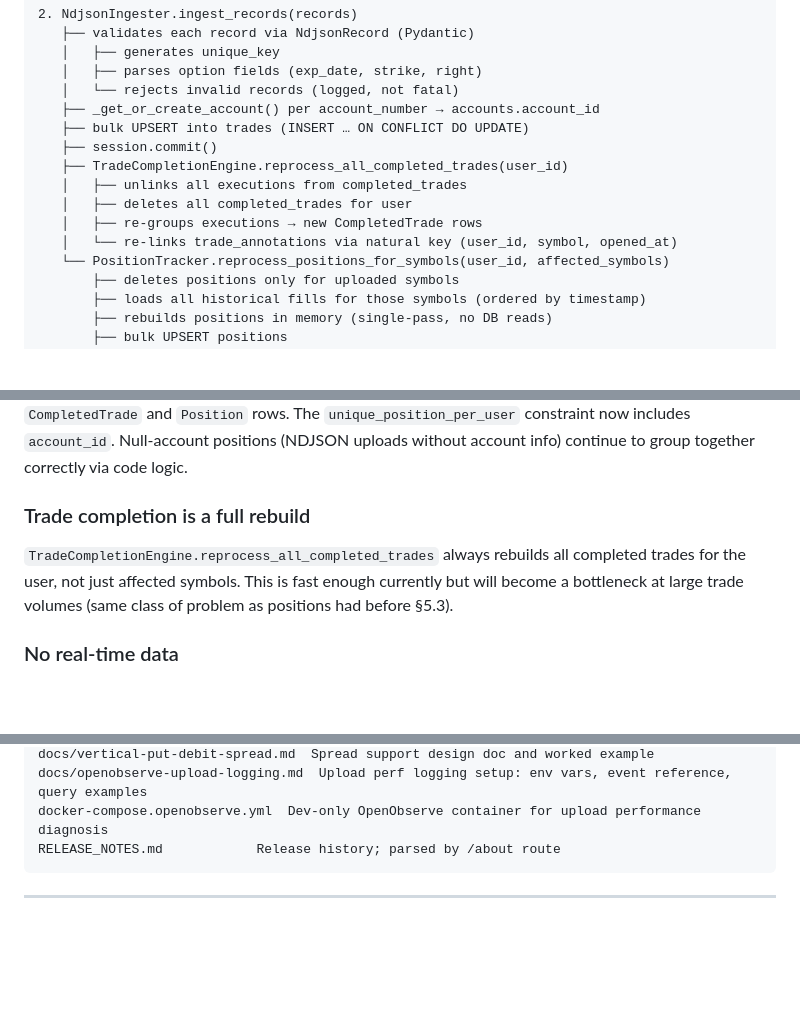
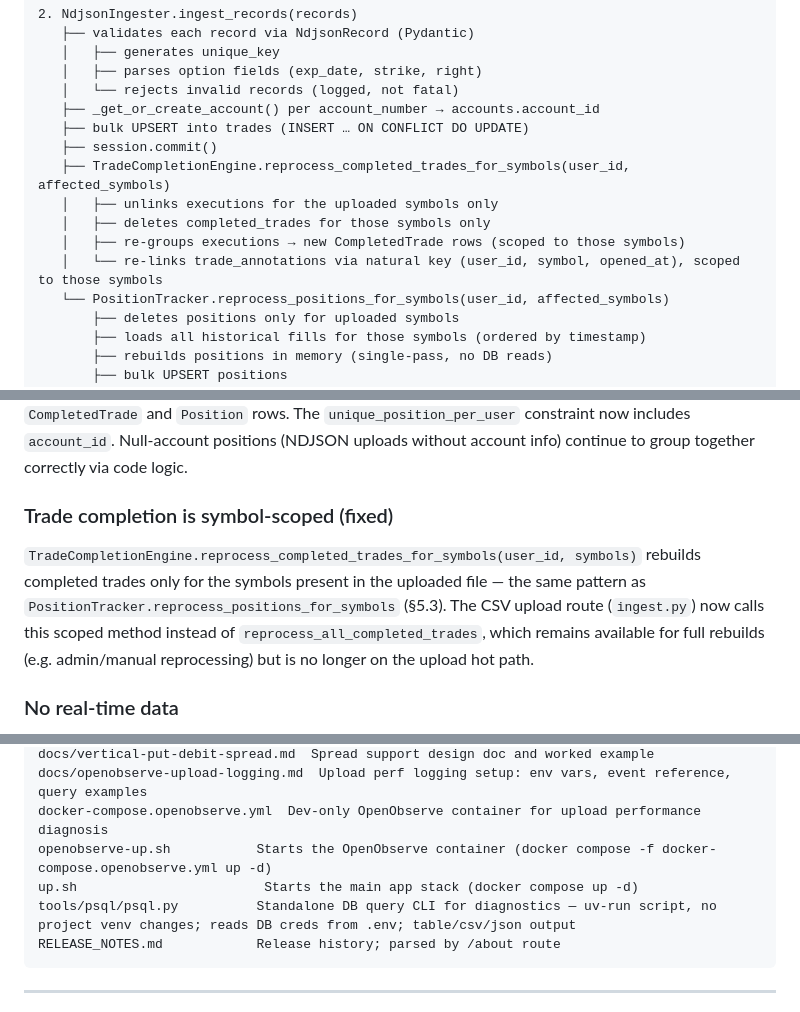
Before and after one commit to EricBell/trading-journal, a Markdown page: docs/OVERVIEW.md, 3 parts joined by grey strips. Rendered like a GitHub page; blank space fills up the shorter version.

Commit message:
docs: update OVERVIEW.md for symbol-scoped trade completion and new tooling
Reflects the issue #18 fix (scoped completed-trade rebuild on upload) and
recently added tools/psql diagnostics CLI and openobserve-up.sh script.

Co-Authored-By: Claude Sonnet 4.6 (1M context) <noreply@anthropic.com>

````diff
--- a/docs/OVERVIEW.md
+++ b/docs/OVERVIEW.md
@@ -333,11 +333,11 @@ analyses and provides a "Run Batch" button that processes up to 20 unanalyzed tr
    ├── _get_or_create_account() per account_number → accounts.account_id
    ├── bulk UPSERT into trades (INSERT … ON CONFLICT DO UPDATE)
    ├── session.commit()
-   ├── TradeCompletionEngine.reprocess_all_completed_trades(user_id)
-   │   ├── unlinks all executions from completed_trades
-   │   ├── deletes all completed_trades for user
-   │   ├── re-groups executions → new CompletedTrade rows
-   │   └── re-links trade_annotations via natural key (user_id, symbol, opened_at)
+   ├── TradeCompletionEngine.reprocess_completed_trades_for_symbols(user_id, affected_symbols)
+   │   ├── unlinks executions for the uploaded symbols only
+   │   ├── deletes completed_trades for those symbols only
+   │   ├── re-groups executions → new CompletedTrade rows (scoped to those symbols)
+   │   └── re-links trade_annotations via natural key (user_id, symbol, opened_at), scoped to those symbols
    └── PositionTracker.reprocess_positions_for_symbols(user_id, affected_symbols)
        ├── deletes positions only for uploaded symbols
        ├── loads all historical fills for those symbols (ordered by timestamp)
@@ -428,10 +428,13 @@ for the same symbol produce separate `CompletedTrade` and `Position` rows.
 The `unique_position_per_user` constraint now includes `account_id`. Null-account positions
 (NDJSON uploads without account info) continue to group together correctly via code logic.
 
-### Trade completion is a full rebuild
-`TradeCompletionEngine.reprocess_all_completed_trades` always rebuilds all completed trades
-for the user, not just affected symbols. This is fast enough currently but will become a
-bottleneck at large trade volumes (same class of problem as positions had before §5.3).
+### Trade completion is symbol-scoped (fixed)
+`TradeCompletionEngine.reprocess_completed_trades_for_symbols(user_id, symbols)` rebuilds
+completed trades only for the symbols present in the uploaded file — the same pattern as
+`PositionTracker.reprocess_positions_for_symbols` (§5.3). The CSV upload route
+(`ingest.py`) now calls this scoped method instead of `reprocess_all_completed_trades`,
+which remains available for full rebuilds (e.g. admin/manual reprocessing) but is no
+longer on the upload hot path.
 
 ### No real-time data
 All data is file-import only. There is no connection to live broker APIs. Historical
@@ -534,6 +537,9 @@ alembic/versions/           Migration history (latest: 2026_06_04_backtest_runs
 docs/vertical-put-debit-spread.md  Spread support design doc and worked example
 docs/openobserve-upload-logging.md  Upload perf logging setup: env vars, event reference, query examples
 docker-compose.openobserve.yml  Dev-only OpenObserve container for upload performance diagnosis
+openobserve-up.sh           Starts the OpenObserve container (docker compose -f docker-compose.openobserve.yml up -d)
+up.sh                        Starts the main app stack (docker compose up -d)
+tools/psql/psql.py          Standalone DB query CLI for diagnostics — uv-run script, no project venv changes; reads DB creds from .env; table/csv/json output
 RELEASE_NOTES.md            Release history; parsed by /about route
 ```
 
````
